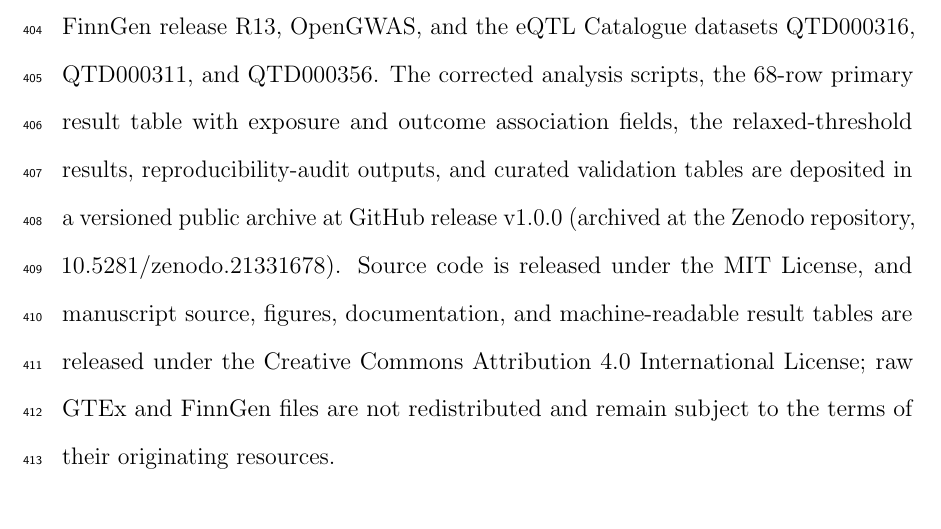
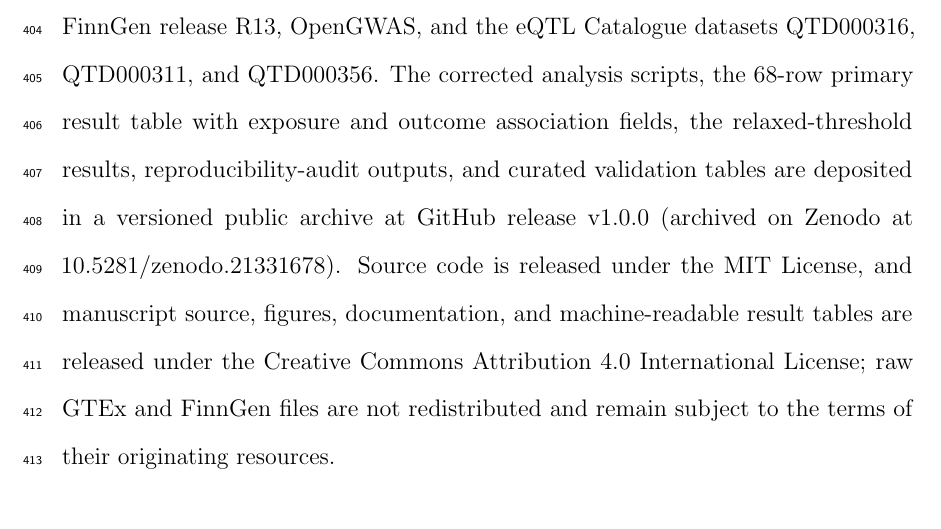
Before and after one commit to muhaoyang0616/skin_drug_target_mr, a LaTeX document (manuscript/main.tex, which reads manuscript/sections/backmatter.tex): part of page 17 of 28, cut so that both start at the same text. Compiled offline with pdfLaTeX.

Commit message:
Unify Data Availability wording: 'archived on Zenodo at 10.5281/zenodo.21331678'

```diff
--- a/manuscript/sections/backmatter.tex
+++ b/manuscript/sections/backmatter.tex
@@ -8,7 +8,7 @@ Not applicable. This study used only de-identified summary-level data and contai
 
 \section*{Data Availability}
 
-Public summary statistics analyzed in this study are available from the \href{https://gtexportal.org/home/}{GTEx Portal}, \href{https://r13.finngen.fi/}{FinnGen release R13}, \href{https://gwas.mrcieu.ac.uk/}{OpenGWAS}, and the \href{https://www.ebi.ac.uk/eqtl/}{eQTL Catalogue} datasets QTD000316, QTD000311, and QTD000356. The corrected analysis scripts, the 68-row primary result table with exposure and outcome association fields, the relaxed-threshold results, reproducibility-audit outputs, and curated validation tables are deposited in a versioned public archive at \href{https://github.com/muhaoyang0616/skin_drug_target_mr/releases/tag/v1.0.0}{GitHub release v1.0.0} (archived at the Zenodo repository, \href{https://doi.org/10.5281/zenodo.21331678}{10.5281/zenodo.21331678}). Source code is released under the MIT License, and manuscript source, figures, documentation, and machine-readable result tables are released under the Creative Commons Attribution 4.0 International License; raw GTEx and FinnGen files are not redistributed and remain subject to the terms of their originating resources.
+Public summary statistics analyzed in this study are available from the \href{https://gtexportal.org/home/}{GTEx Portal}, \href{https://r13.finngen.fi/}{FinnGen release R13}, \href{https://gwas.mrcieu.ac.uk/}{OpenGWAS}, and the \href{https://www.ebi.ac.uk/eqtl/}{eQTL Catalogue} datasets QTD000316, QTD000311, and QTD000356. The corrected analysis scripts, the 68-row primary result table with exposure and outcome association fields, the relaxed-threshold results, reproducibility-audit outputs, and curated validation tables are deposited in a versioned public archive at \href{https://github.com/muhaoyang0616/skin_drug_target_mr/releases/tag/v1.0.0}{GitHub release v1.0.0} (archived on Zenodo at \href{https://doi.org/10.5281/zenodo.21331678}{10.5281/zenodo.21331678}). Source code is released under the MIT License, and manuscript source, figures, documentation, and machine-readable result tables are released under the Creative Commons Attribution 4.0 International License; raw GTEx and FinnGen files are not redistributed and remain subject to the terms of their originating resources.
 
 \section*{Funding}
 
```
